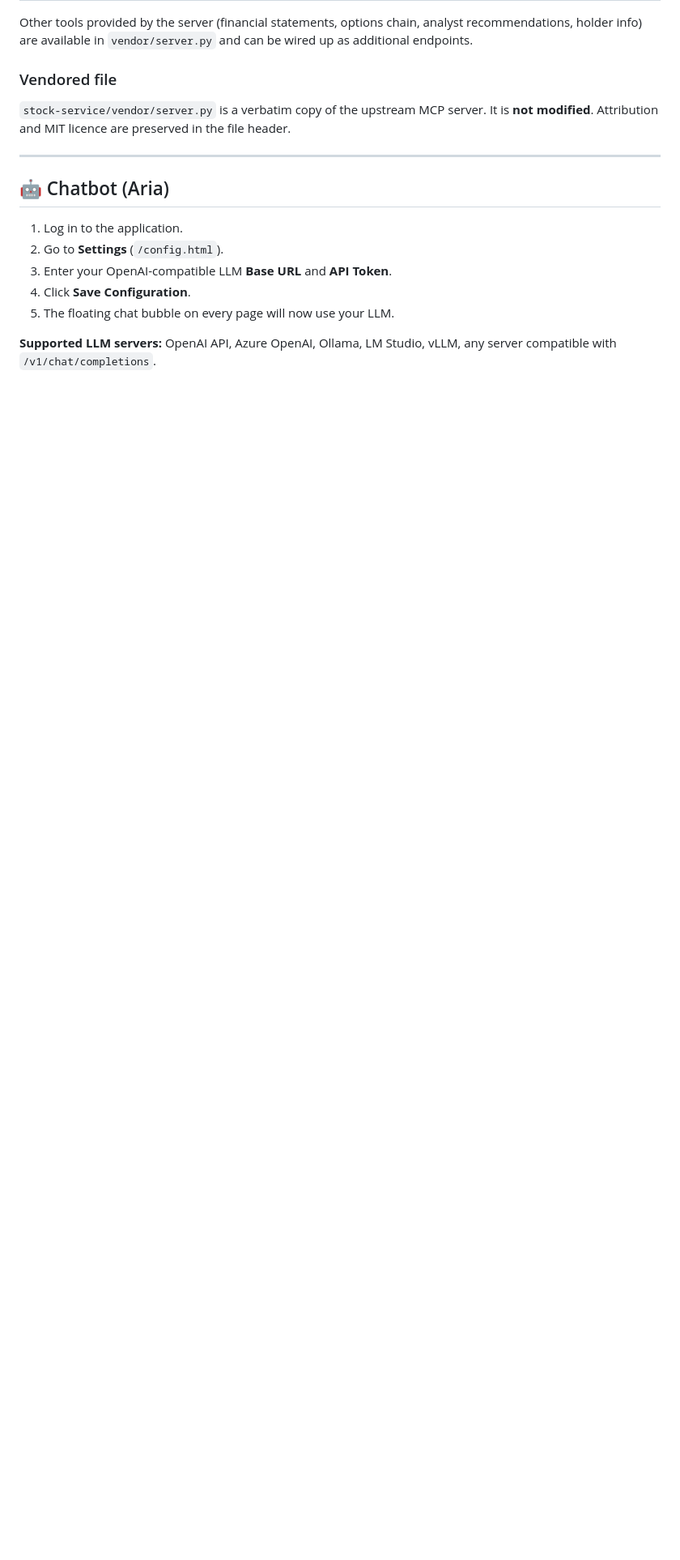
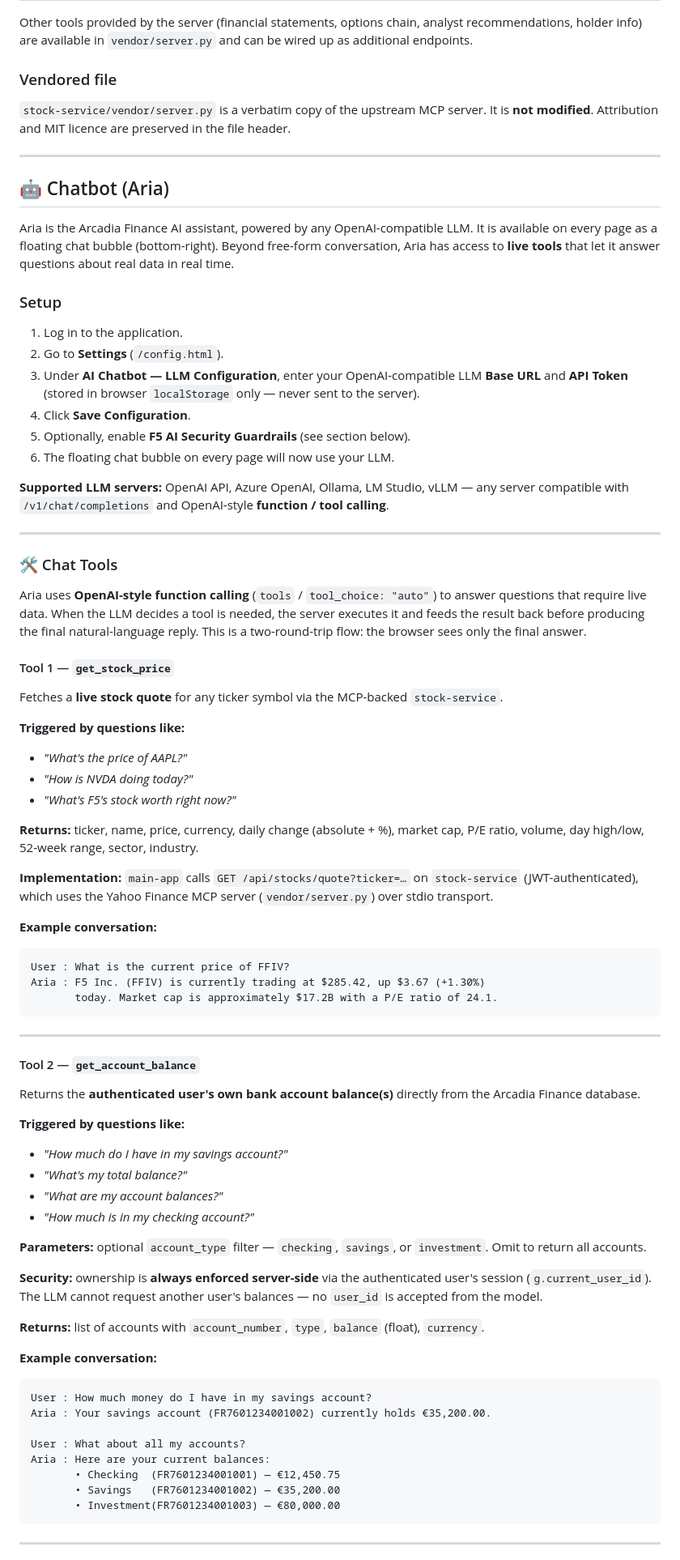
Before and after one commit to MattDierick/arcadia-finance-3.0, a Markdown page: README.md, the part around one of its changes. Shown at 81% size. Rendered like a GitHub page; blank space fills up the shorter version.

Commit message:
readme update with tools

````diff
--- a/README.md
+++ b/README.md
@@ -305,10 +305,74 @@ Other tools provided by the server (financial statements, options chain, analyst
 
 ## 🤖 Chatbot (Aria)
 
+Aria is the Arcadia Finance AI assistant, powered by any OpenAI-compatible LLM. It is available on every page as a floating chat bubble (bottom-right). Beyond free-form conversation, Aria has access to **live tools** that let it answer questions about real data in real time.
+
+### Setup
+
 1. Log in to the application.
 2. Go to **Settings** (`/config.html`).
-3. Enter your OpenAI-compatible LLM **Base URL** and **API Token**.
+3. Under **AI Chatbot — LLM Configuration**, enter your OpenAI-compatible LLM **Base URL** and **API Token** (stored in browser `localStorage` only — never sent to the server).
 4. Click **Save Configuration**.
-5. The floating chat bubble on every page will now use your LLM.
+5. Optionally, enable **F5 AI Security Guardrails** (see section below).
+6. The floating chat bubble on every page will now use your LLM.
 
-**Supported LLM servers:** OpenAI API, Azure OpenAI, Ollama, LM Studio, vLLM, any server compatible with `/v1/chat/completions`.
+**Supported LLM servers:** OpenAI API, Azure OpenAI, Ollama, LM Studio, vLLM — any server compatible with `/v1/chat/completions` and OpenAI-style **function / tool calling**.
+
+---
+
+### 🛠️ Chat Tools
+
+Aria uses **OpenAI-style function calling** (`tools` / `tool_choice: "auto"`) to answer questions that require live data. When the LLM decides a tool is needed, the server executes it and feeds the result back before producing the final natural-language reply. This is a two-round-trip flow: the browser sees only the final answer.
+
+#### Tool 1 — `get_stock_price`
+
+Fetches a **live stock quote** for any ticker symbol via the MCP-backed `stock-service`.
+
+**Triggered by questions like:**
+- *"What's the price of AAPL?"*
+- *"How is NVDA doing today?"*
+- *"What's F5's stock worth right now?"*
+
+**Returns:** ticker, name, price, currency, daily change (absolute + %), market cap, P/E ratio, volume, day high/low, 52-week range, sector, industry.
+
+**Implementation:** `main-app` calls `GET /api/stocks/quote?ticker=…` on `stock-service` (JWT-authenticated), which uses the Yahoo Finance MCP server (`vendor/server.py`) over stdio transport.
+
+**Example conversation:**
+```
+User : What is the current price of FFIV?
+Aria : F5 Inc. (FFIV) is currently trading at $285.42, up $3.67 (+1.30%)
+       today. Market cap is approximately $17.2B with a P/E ratio of 24.1.
+```
+
+---
+
+#### Tool 2 — `get_account_balance`
+
+Returns the **authenticated user's own bank account balance(s)** directly from the Arcadia Finance database.
+
+**Triggered by questions like:**
+- *"How much do I have in my savings account?"*
+- *"What's my total balance?"*
+- *"What are my account balances?"*
+- *"How much is in my checking account?"*
+
+**Parameters:** optional `account_type` filter — `checking`, `savings`, or `investment`. Omit to return all accounts.
+
+**Security:** ownership is **always enforced server-side** via the authenticated user's session (`g.current_user_id`). The LLM cannot request another user's balances — no `user_id` is accepted from the model.
+
+**Returns:** list of accounts with `account_number`, `type`, `balance` (float), `currency`.
+
+**Example conversation:**
+```
+User : How much money do I have in my savings account?
+Aria : Your savings account (FR7601234001002) currently holds €35,200.00.
+
+User : What about all my accounts?
+Aria : Here are your current balances:
+       • Checking  (FR7601234001001) — €12,450.75
+       • Savings   (FR7601234001002) — €35,200.00
+       • Investment(FR7601234001003) — €80,000.00
+```
+
+---
+
````
Also changed, not shown: other parts of README.md (+59 -1 lines).
